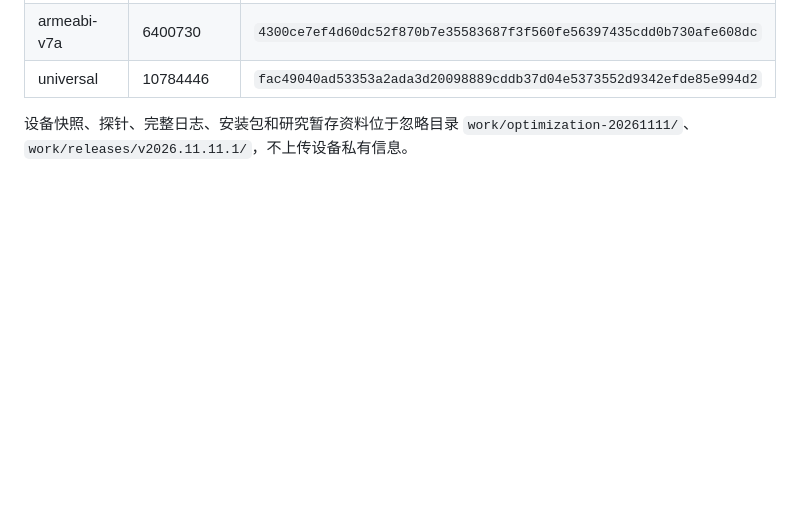
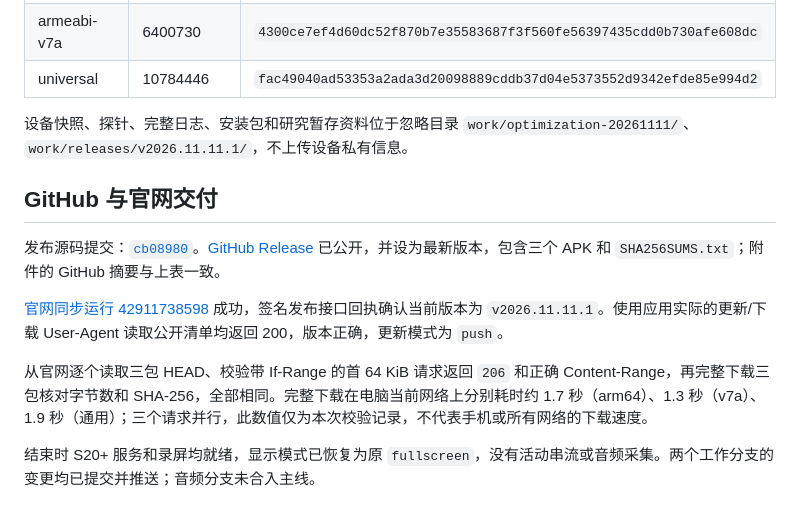
Before and after one commit to nanaoniiiii/sunshine, a Markdown page: docs/validation/display-input-optimization-2026-11-11.md, the part around the change. Rendered like a GitHub page; blank space fills up the shorter version.

Commit message:
Record v2026.11.11.1 publication and verified official APK copies

```diff
--- a/docs/validation/display-input-optimization-2026-11-11.md
+++ b/docs/validation/display-input-optimization-2026-11-11.md
@@ -99,3 +99,13 @@ Release 构建成功；lint 无 Error/Fatal，48 个 Warning。三个 ABI 安装
 | universal | 10784446 | `fac49040ad53353a2ada3d20098889cddb37d04e5373552d9342efde85e994d2` |
 
 设备快照、探针、完整日志、安装包和研究暂存资料位于忽略目录 `work/optimization-20261111/`、`work/releases/v2026.11.11.1/`，不上传设备私有信息。
+
+## GitHub 与官网交付
+
+发布源码提交：[`cb08980`](https://github.com/nanaoniiiii/sunshine/commit/cb089803a164df2a78146720e19263e607c7e809)。[GitHub Release](https://github.com/nanaoniiiii/sunshine/releases/tag/v2026.11.11.1) 已公开，并设为最新版本，包含三个 APK 和 `SHA256SUMS.txt`；附件的 GitHub 摘要与上表一致。
+
+[官网同步运行 42911738598](https://github.com/nanaoniiiii/sunshine/actions/runs/42911738598) 成功，签名发布接口回执确认当前版本为 `v2026.11.11.1`。使用应用实际的更新/下载 User-Agent 读取公开清单均返回 200，版本正确，更新模式为 `push`。
+
+从官网逐个读取三包 HEAD、校验带 If-Range 的首 64 KiB 请求返回 `206` 和正确 Content-Range，再完整下载三包核对字节数和 SHA-256，全部相同。完整下载在电脑当前网络上分别耗时约 1.7 秒（arm64）、1.3 秒（v7a）、1.9 秒（通用）；三个请求并行，此数值仅为本次校验记录，不代表手机或所有网络的下载速度。
+
+结束时 S20+ 服务和录屏均就绪，显示模式已恢复为原 `fullscreen`，没有活动串流或音频采集。两个工作分支的变更均已提交并推送；音频分支未合入主线。
```
